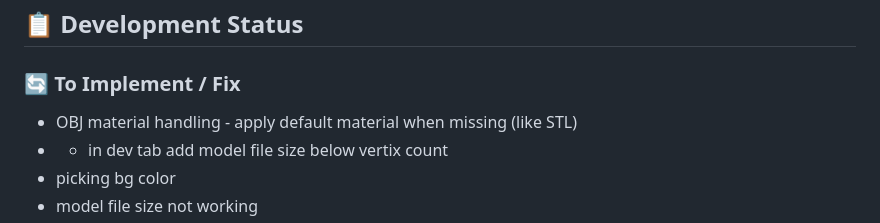
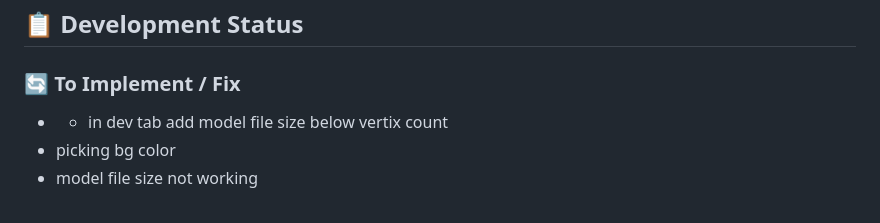
Before and after one commit to NuninhoSousa25/3DGS_Babylonjs_based, a Markdown page: README.md, the part around the change. GitHub-like rendering.

```diff
--- a/README.md
+++ b/README.md
@@ -5,7 +5,6 @@ A comprehensive 3D model viewer built with Babylon.js, specifically optimized fo
 ## 📋 Development Status
 
 ### 🔄 To Implement / Fix
-- OBJ material handling - apply default material when missing (like STL)
 - - in dev tab add model file size below vertix count
 - picking bg color
 - model file size not working
```
